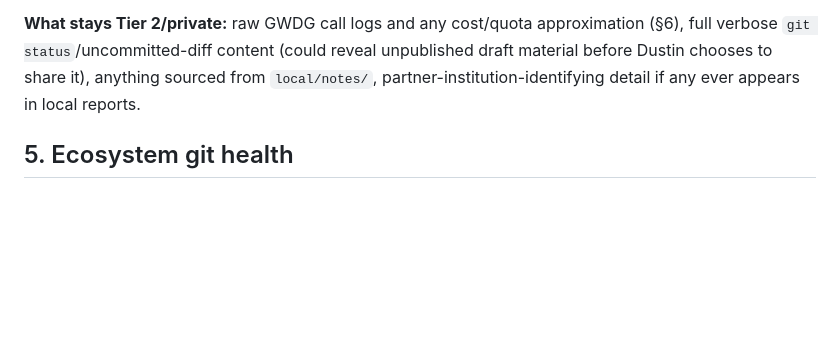
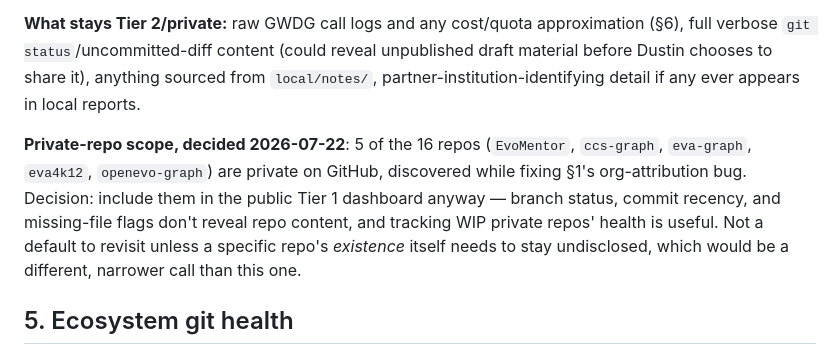
Before and after one commit to openevo-ccs/lab_manager, a Markdown page: docs/design-notes/ecosystem-dashboard-and-health-monitoring-plan.md, the part around the change. Drawn GitHub-style; blank space fills up the shorter version.

Commit message:
Record private-repo dashboard scope decision
Confirmed with Dustin: keep including all 16 repos (5 private) in the
public Tier 1 dashboard — branch/commit/file-completeness metadata
doesn't reveal repo content.

Co-Authored-By: Claude Sonnet 5 <noreply@anthropic.com>

```diff
--- a/docs/design-notes/ecosystem-dashboard-and-health-monitoring-plan.md
+++ b/docs/design-notes/ecosystem-dashboard-and-health-monitoring-plan.md
@@ -223,6 +223,13 @@ verbose `git status`/uncommitted-diff content (could reveal unpublished draft ma
 Dustin chooses to share it), anything sourced from `local/notes/`, partner-institution-identifying
 detail if any ever appears in local reports.
 
+**Private-repo scope, decided 2026-07-22**: 5 of the 16 repos (`EvoMentor`, `ccs-graph`,
+`eva-graph`, `eva4k12`, `openevo-graph`) are private on GitHub, discovered while fixing §1's
+org-attribution bug. Decision: include them in the public Tier 1 dashboard anyway — branch
+status, commit recency, and missing-file flags don't reveal repo content, and tracking WIP
+private repos' health is useful. Not a default to revisit unless a specific repo's *existence*
+itself needs to stay undisclosed, which would be a different, narrower call than this one.
+
 ## 5. Ecosystem git health
 
 Extends `check_repos.py` rather than replacing its logic wholesale — same checks, restructured
```
